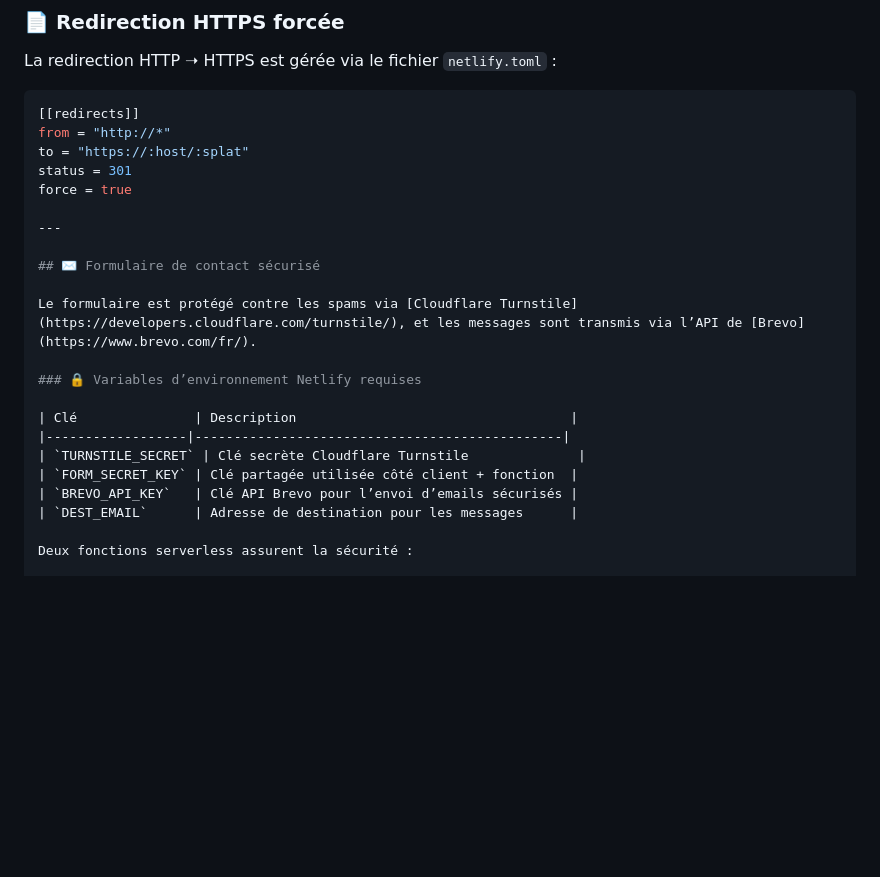
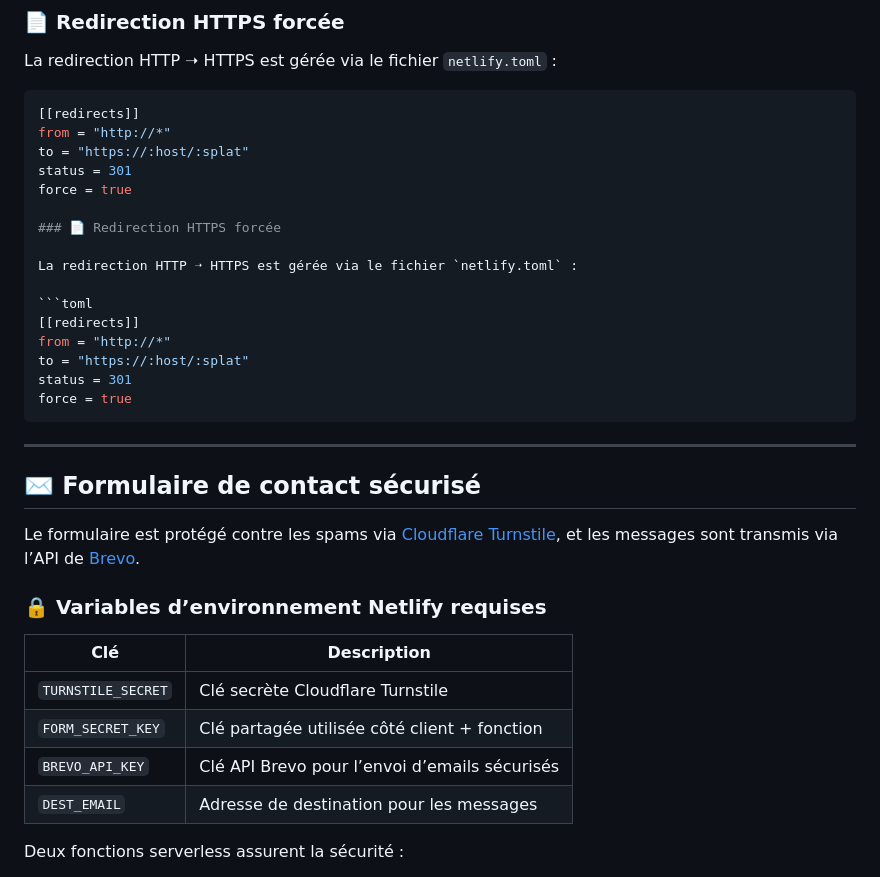
Before and after one commit to espacetrinite/site-internet, a Markdown page: README.md, the part around the change. GitHub-like rendering; blank space fills up the shorter version.

````diff
--- a/README.md
+++ b/README.md
@@ -50,6 +50,18 @@ to = "https://:host/:splat"
 status = 301
 force = true
 
+### 📄 Redirection HTTPS forcée
+
+La redirection HTTP ➝ HTTPS est gérée via le fichier `netlify.toml` :
+
+```toml
+[[redirects]]
+from = "http://*"
+to = "https://:host/:splat"
+status = 301
+force = true
+```
+
 ---
 
 ## ✉️ Formulaire de contact sécurisé
@@ -58,12 +70,12 @@ Le formulaire est protégé contre les spams via [Cloudflare Turnstile](https://
 
 ### 🔒 Variables d’environnement Netlify requises
 
-| Clé               | Description                                   |
-|------------------|-----------------------------------------------|
-| `TURNSTILE_SECRET` | Clé secrète Cloudflare Turnstile              |
-| `FORM_SECRET_KEY` | Clé partagée utilisée côté client + fonction  |
-| `BREVO_API_KEY`   | Clé API Brevo pour l’envoi d’emails sécurisés |
-| `DEST_EMAIL`      | Adresse de destination pour les messages      |
+| Clé                | Description                                      |
+|--------------------|--------------------------------------------------|
+| `TURNSTILE_SECRET` | Clé secrète Cloudflare Turnstile                 |
+| `FORM_SECRET_KEY`  | Clé partagée utilisée côté client + fonction     |
+| `BREVO_API_KEY`    | Clé API Brevo pour l’envoi d’emails sécurisés    |
+| `DEST_EMAIL`       | Adresse de destination pour les messages         |
 
 Deux fonctions serverless assurent la sécurité :
 
````
